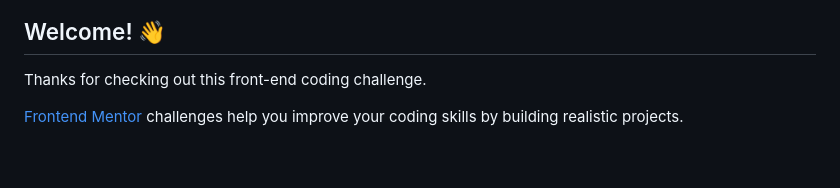
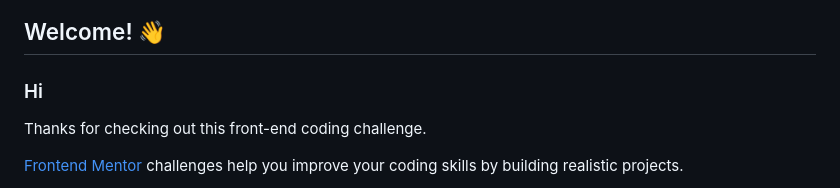
Before and after one commit to HeySaminu/contact-form, a Markdown page: README.md, the part around the change. GitHub-like rendering; blank space fills up the shorter version.

Commit message:
Adding a new branch

```diff
--- a/README.md
+++ b/README.md
@@ -3,6 +3,7 @@
 ![Design preview for the Contact form coding challenge](./design/desktop-preview.jpg)
 
 ## Welcome! 👋
+### Hi
 
 Thanks for checking out this front-end coding challenge.
 
```
